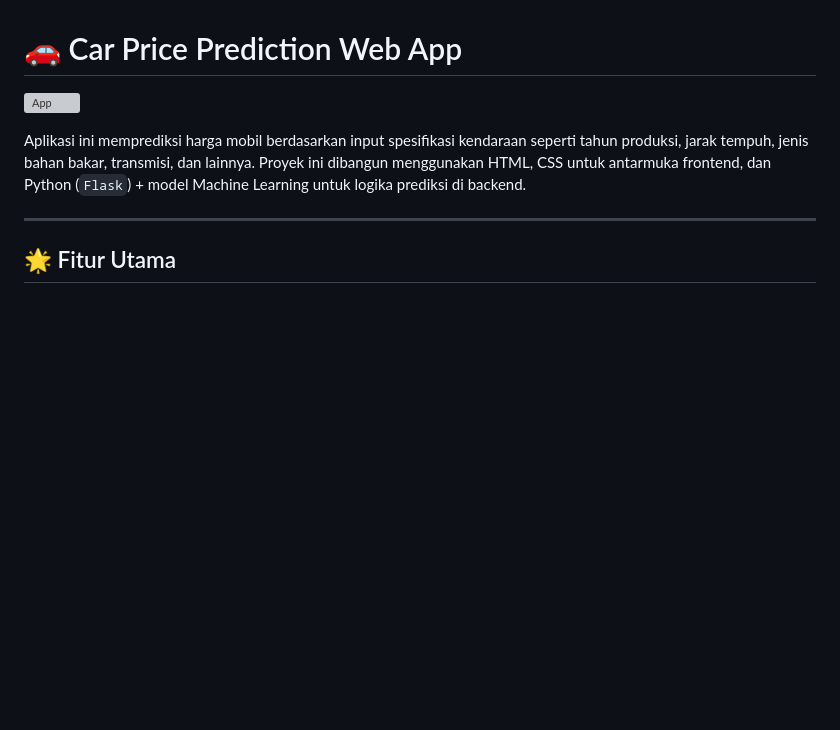
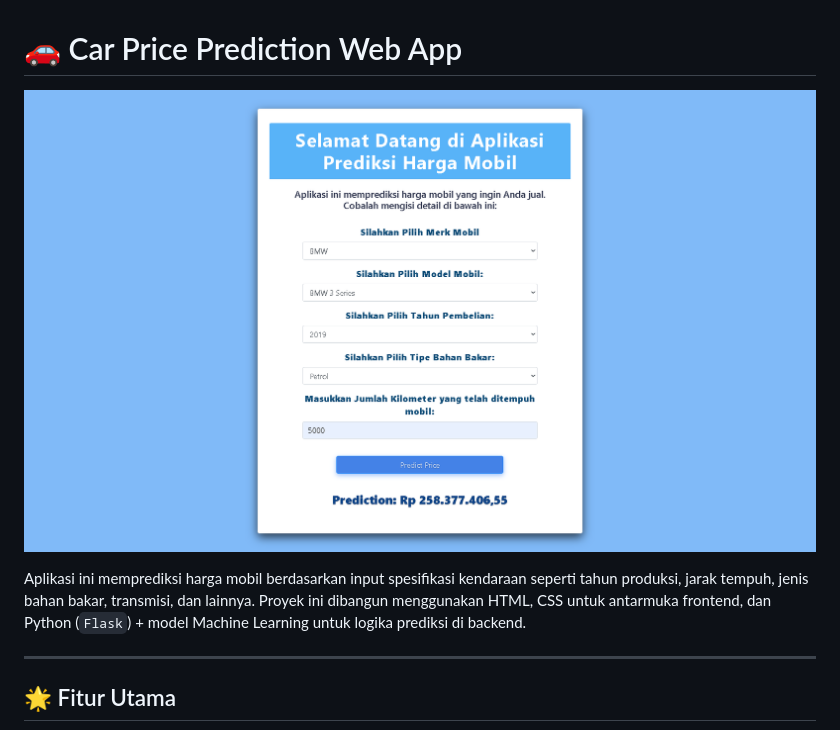
Before and after one commit to Reswn/Car-Price-Prediction-Application, a Markdown page: README.md, the part around the change. Rendered like a GitHub page; blank space fills up the shorter version; grey boxes are pictures that could not be loaded.

```diff
--- a/README.md
+++ b/README.md
@@ -1,6 +1,6 @@
 
 # 🚗 Car Price Prediction Web App
-![App](path-ke-gambar.jpg "Optional title")
+![App](https://github.com/Reswn/Car-Price-Prediction-Application/blob/main/screencapture-127-0-0-1-5000-2025-05-29-21_38_42.png?raw=true)
 
 Aplikasi ini memprediksi harga mobil berdasarkan input spesifikasi kendaraan seperti tahun produksi, jarak tempuh, jenis bahan bakar, transmisi, dan lainnya. Proyek ini dibangun menggunakan HTML, CSS untuk antarmuka frontend, dan Python (`Flask`) + model Machine Learning untuk logika prediksi di backend.
 
```
